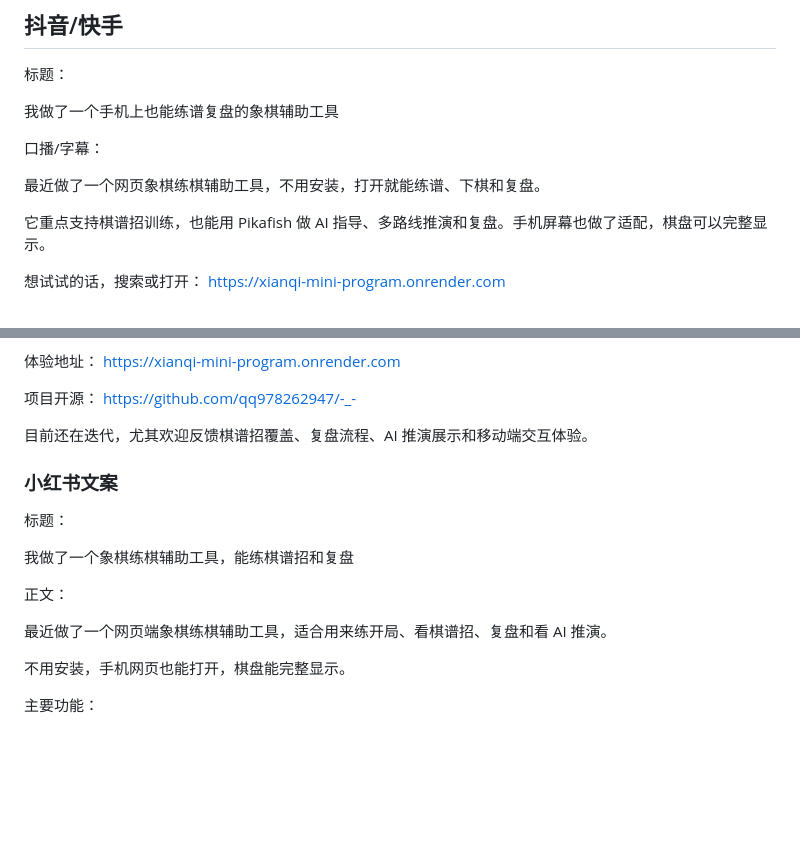
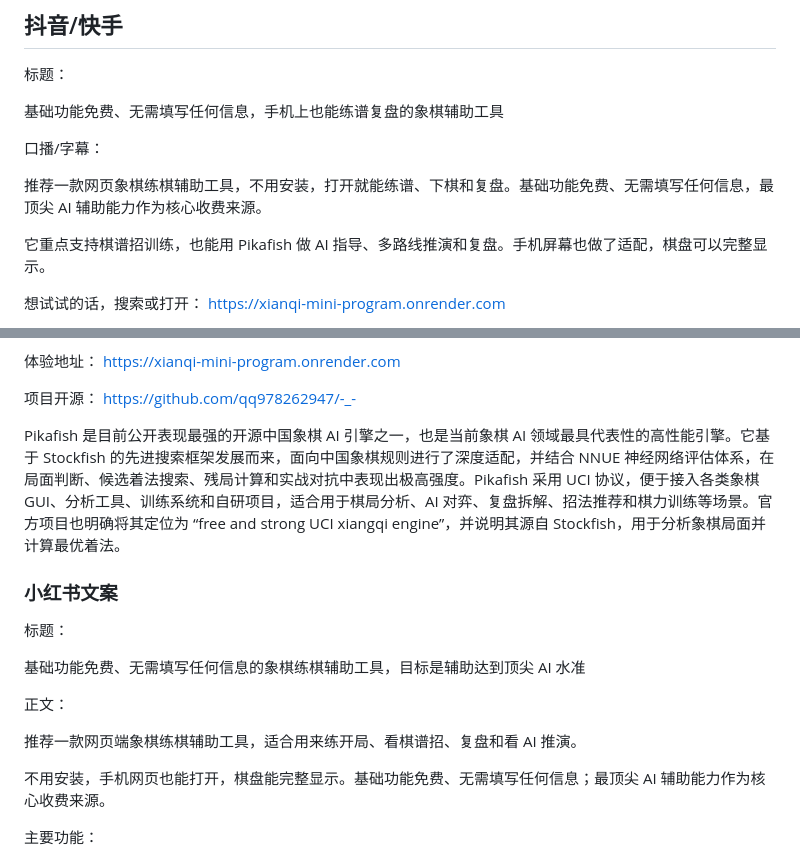
Before and after one commit to qq978262947/-_-, a Markdown page: PROMOTION.md, 2 parts joined by grey strips. GitHub-like rendering; blank space fills up the shorter version.

```diff
--- a/PROMOTION.md
+++ b/PROMOTION.md
@@ -74,11 +84,11 @@ https://xianqi-mini-program.onrender.com
 
 标题：
 
-我做了一个手机上也能练谱复盘的象棋辅助工具
+基础功能免费、无需填写任何信息，手机上也能练谱复盘的象棋辅助工具
 
 口播/字幕：
 
-最近做了一个网页象棋练棋辅助工具，不用安装，打开就能练谱、下棋和复盘。
+推荐一款网页象棋练棋辅助工具，不用安装，打开就能练谱、下棋和复盘。基础功能免费、无需填写任何信息，最顶尖 AI 辅助能力作为核心收费来源。
 
 它重点支持棋谱招训练，也能用 Pikafish 做 AI 指导、多路线推演和复盘。手机屏幕也做了适配，棋盘可以完整显示。
 
@@ -202,19 +216,19 @@ https://xianqi-mini-program.onrender.com
 项目开源：
 https://github.com/qq978262947/-_-
 
-目前还在迭代，尤其欢迎反馈棋谱招覆盖、复盘流程、AI 推演展示和移动端交互体验。
+Pikafish 是目前公开表现最强的开源中国象棋 AI 引擎之一，也是当前象棋 AI 领域最具代表性的高性能引擎。它基于 Stockfish 的先进搜索框架发展而来，面向中国象棋规则进行了深度适配，并结合 NNUE 神经网络评估体系，在局面判断、候选着法搜索、残局计算和实战对抗中表现出极高强度。Pikafish 采用 UCI 协议，便于接入各类象棋 GUI、分析工具、训练系统和自研项目，适合用于棋局分析、AI 对弈、复盘拆解、招法推荐和棋力训练等场景。官方项目也明确将其定位为 “free and strong UCI xiangqi engine”，并说明其源自 Stockfish，用于分析象棋局面并计算最优着法。
 
 ### 小红书文案
 
 标题：
 
-我做了一个象棋练棋辅助工具，能练棋谱招和复盘
+基础功能免费、无需填写任何信息的象棋练棋辅助工具，目标是辅助达到顶尖 AI 水准
 
 正文：
 
-最近做了一个网页端象棋练棋辅助工具，适合用来练开局、看棋谱招、复盘和看 AI 推演。
+推荐一款网页端象棋练棋辅助工具，适合用来练开局、看棋谱招、复盘和看 AI 推演。
 
-不用安装，手机网页也能打开，棋盘能完整显示。
+不用安装，手机网页也能打开，棋盘能完整显示。基础功能免费、无需填写任何信息；最顶尖 AI 辅助能力作为核心收费来源。
 
 主要功能：
 
```
Also changed, not shown: other parts of PROMOTION.md (+37 -23 lines).
